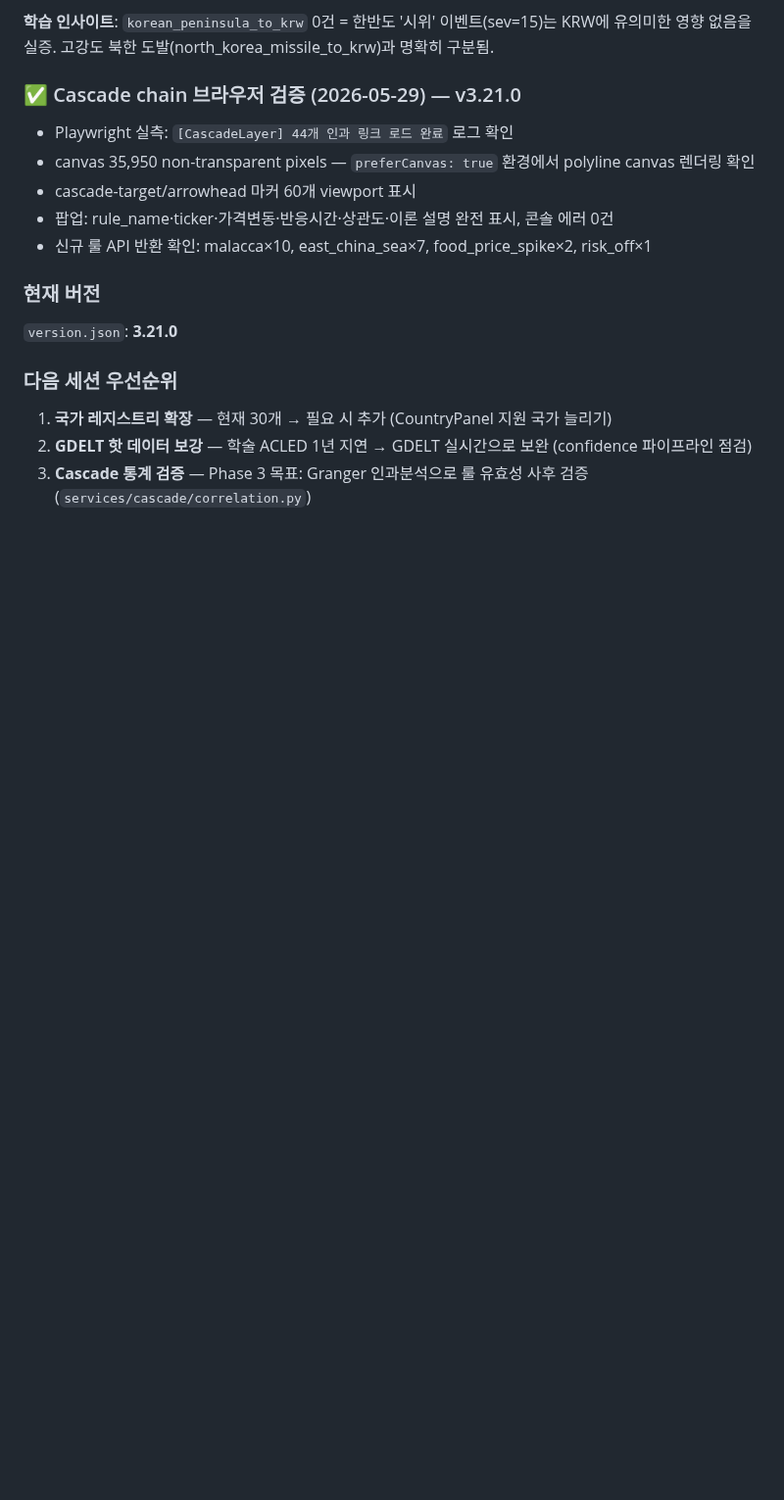
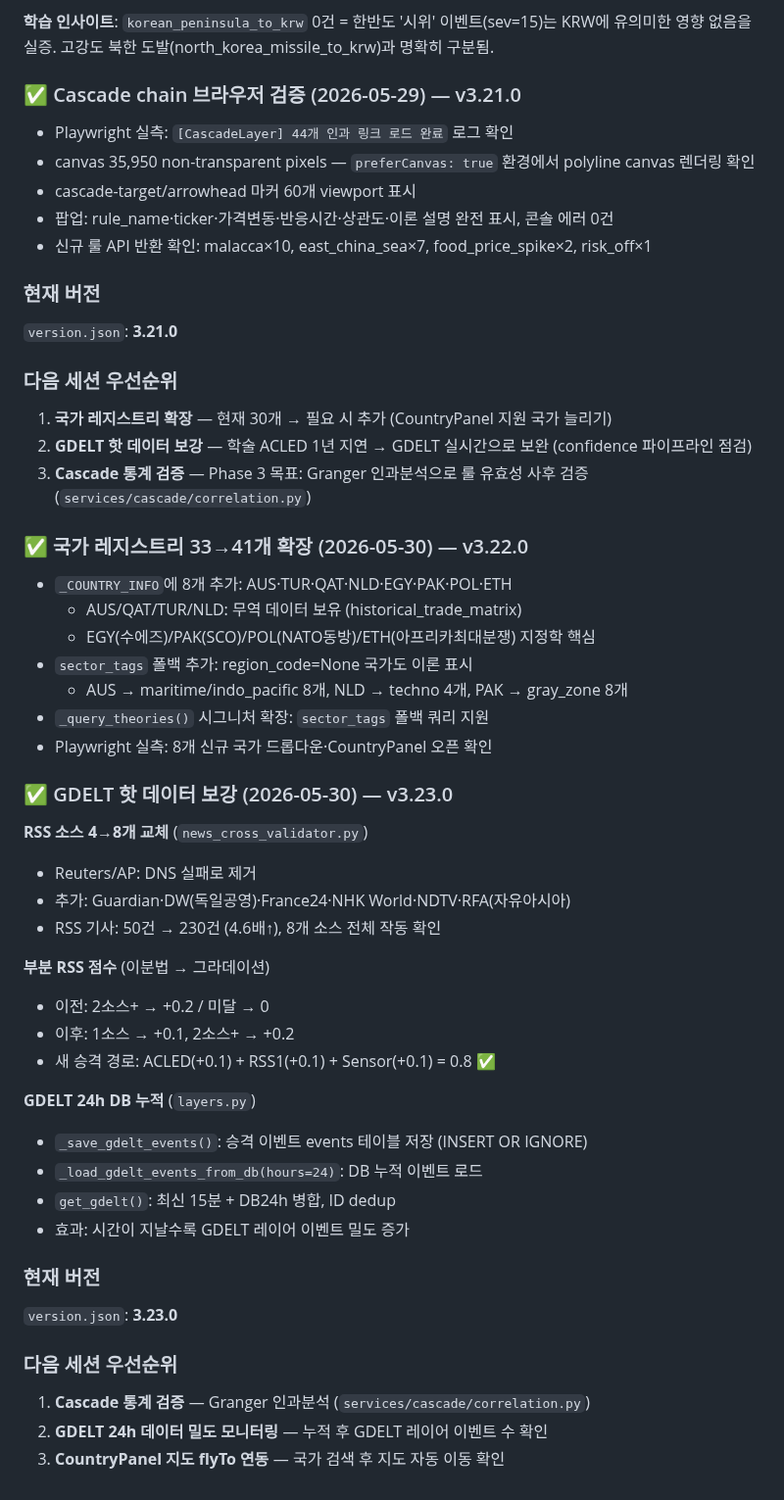
Before and after one commit to yumin0904/geo-intel-map, a Markdown page: progress.md, the part around the change. Shown at 98% size. Rendered like a GitHub page; blank space fills up the shorter version.

Commit message:
docs: progress.md v3.23.0 갱신

```diff
--- a/progress.md
+++ b/progress.md
@@ -416,3 +416,40 @@ python3 scripts/acled_bulk_ingest.py              # 실제 적재 (12개월, ~35
 1. **국가 레지스트리 확장** — 현재 30개 → 필요 시 추가 (CountryPanel 지원 국가 늘리기)
 2. **GDELT 핫 데이터 보강** — 학술 ACLED 1년 지연 → GDELT 실시간으로 보완 (confidence 파이프라인 점검)
 3. **Cascade 통계 검증** — Phase 3 목표: Granger 인과분석으로 룰 유효성 사후 검증 (`services/cascade/correlation.py`)
+
+### ✅ 국가 레지스트리 33→41개 확장 (2026-05-30) — v3.22.0
+
+- `_COUNTRY_INFO`에 8개 추가: AUS·TUR·QAT·NLD·EGY·PAK·POL·ETH
+  - AUS/QAT/TUR/NLD: 무역 데이터 보유 (historical_trade_matrix)
+  - EGY(수에즈)/PAK(SCO)/POL(NATO동방)/ETH(아프리카최대분쟁) 지정학 핵심
+- `sector_tags` 폴백 추가: region_code=None 국가도 이론 표시
+  - AUS → maritime/indo_pacific 8개, NLD → techno 4개, PAK → gray_zone 8개
+- `_query_theories()` 시그니처 확장: `sector_tags` 폴백 쿼리 지원
+- Playwright 실측: 8개 신규 국가 드롭다운·CountryPanel 오픈 확인
+
+### ✅ GDELT 핫 데이터 보강 (2026-05-30) — v3.23.0
+
+**RSS 소스 4→8개 교체** (`news_cross_validator.py`)
+- Reuters/AP: DNS 실패로 제거
+- 추가: Guardian·DW(독일공영)·France24·NHK World·NDTV·RFA(자유아시아)
+- RSS 기사: 50건 → 230건 (4.6배↑), 8개 소스 전체 작동 확인
+
+**부분 RSS 점수** (이분법 → 그라데이션)
+- 이전: 2소스+ → +0.2 / 미달 → 0
+- 이후: 1소스 → +0.1, 2소스+ → +0.2
+- 새 승격 경로: ACLED(+0.1) + RSS1(+0.1) + Sensor(+0.1) = 0.8 ✅
+
+**GDELT 24h DB 누적** (`layers.py`)
+- `_save_gdelt_events()`: 승격 이벤트 events 테이블 저장 (INSERT OR IGNORE)
+- `_load_gdelt_events_from_db(hours=24)`: DB 누적 이벤트 로드
+- `get_gdelt()`: 최신 15분 + DB24h 병합, ID dedup
+- 효과: 시간이 지날수록 GDELT 레이어 이벤트 밀도 증가
+
+### 현재 버전
+`version.json`: **3.23.0**
+
+### 다음 세션 우선순위
+
+1. **Cascade 통계 검증** — Granger 인과분석 (`services/cascade/correlation.py`)
+2. **GDELT 24h 데이터 밀도 모니터링** — 누적 후 GDELT 레이어 이벤트 수 확인
+3. **CountryPanel 지도 flyTo 연동** — 국가 검색 후 지도 자동 이동 확인
```
